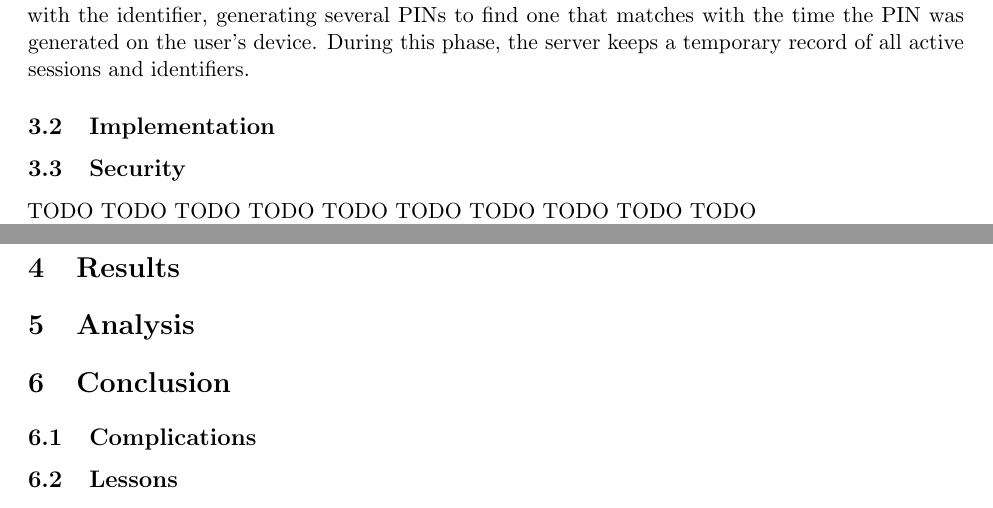
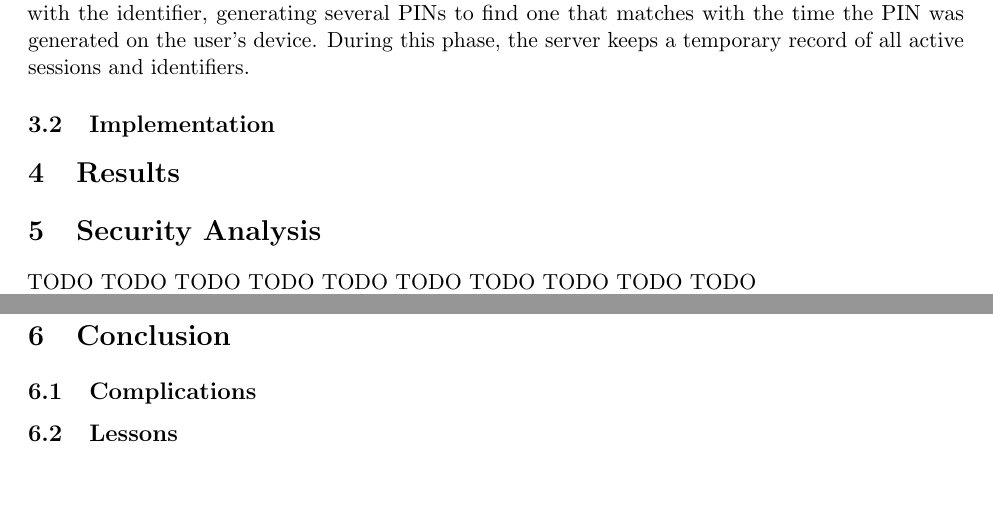
Before and after one commit to zfgo/2D_2FA_project, a LaTeX document (docs/final_report/CS_433_final_report.tex): two parts of pages 4 and 6 of 6, joined at a grey line, cut so that both start at the same text. Compiled offline with pdfLaTeX.

Commit message:
move 3.3 to a section (replace 'Analysis' with 'Security Analysis')

```diff
--- a/docs/final_report/CS_433_final_report.tex
+++ b/docs/final_report/CS_433_final_report.tex
@@ -237,8 +237,16 @@ all active sessions and identifiers.
 
 
 
+
 %%%%%%%%%%%%%%%%%%%%%%%%%%%%%%%%%%%%%%%%%%%%%%%%%%%%%%%%%%%%
-\subsection{Security}
+%%%%%%%%%%%%%%%%%%%%%%%%%%%%%%%%%%%%%%%%%%%%%%%%%%%%%%%%%%%%
+\section{Results}
+
+
+
+%%%%%%%%%%%%%%%%%%%%%%%%%%%%%%%%%%%%%%%%%%%%%%%%%%%%%%%%%%%%
+%%%%%%%%%%%%%%%%%%%%%%%%%%%%%%%%%%%%%%%%%%%%%%%%%%%%%%%%%%%%
+\section{Security Analysis}
 
 TODO TODO TODO TODO TODO TODO TODO TODO TODO TODO
 
@@ -341,18 +349,6 @@ that we send over those connections instead of using TLS.
 
 %%%%%%%%%%%%%%%%%%%%%%%%%%%%%%%%%%%%%%%%%%%%%%%%%%%%%%%%%%%%
 %%%%%%%%%%%%%%%%%%%%%%%%%%%%%%%%%%%%%%%%%%%%%%%%%%%%%%%%%%%%
-\section{Results}
-
-
-
-%%%%%%%%%%%%%%%%%%%%%%%%%%%%%%%%%%%%%%%%%%%%%%%%%%%%%%%%%%%%
-%%%%%%%%%%%%%%%%%%%%%%%%%%%%%%%%%%%%%%%%%%%%%%%%%%%%%%%%%%%%
-\section{Analysis}
-
-
-
-%%%%%%%%%%%%%%%%%%%%%%%%%%%%%%%%%%%%%%%%%%%%%%%%%%%%%%%%%%%%
-%%%%%%%%%%%%%%%%%%%%%%%%%%%%%%%%%%%%%%%%%%%%%%%%%%%%%%%%%%%%
 \section{Conclusion}
 
 
```
Also changed, not shown: docs/final_report/CS_433_final_report.pdf.
